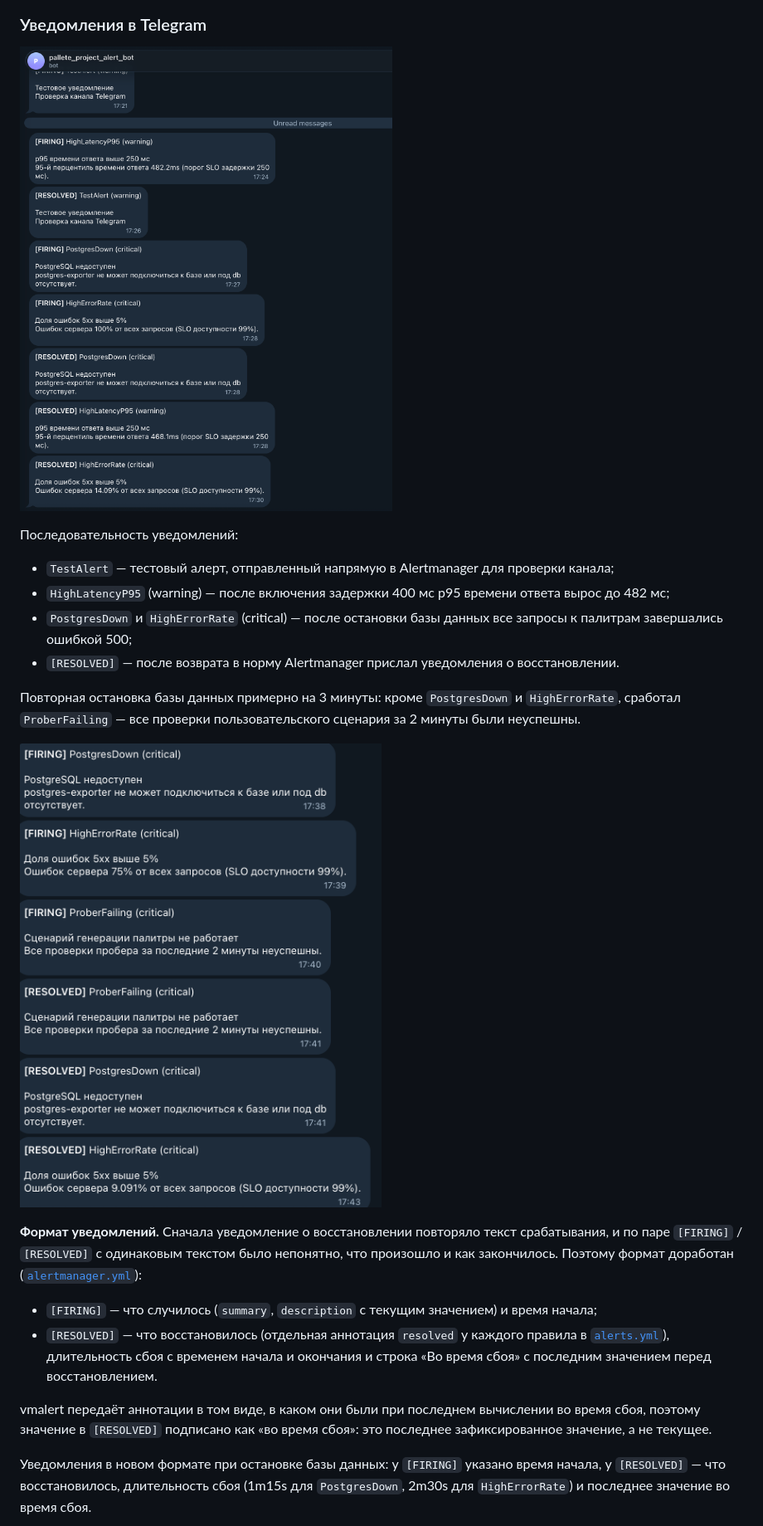
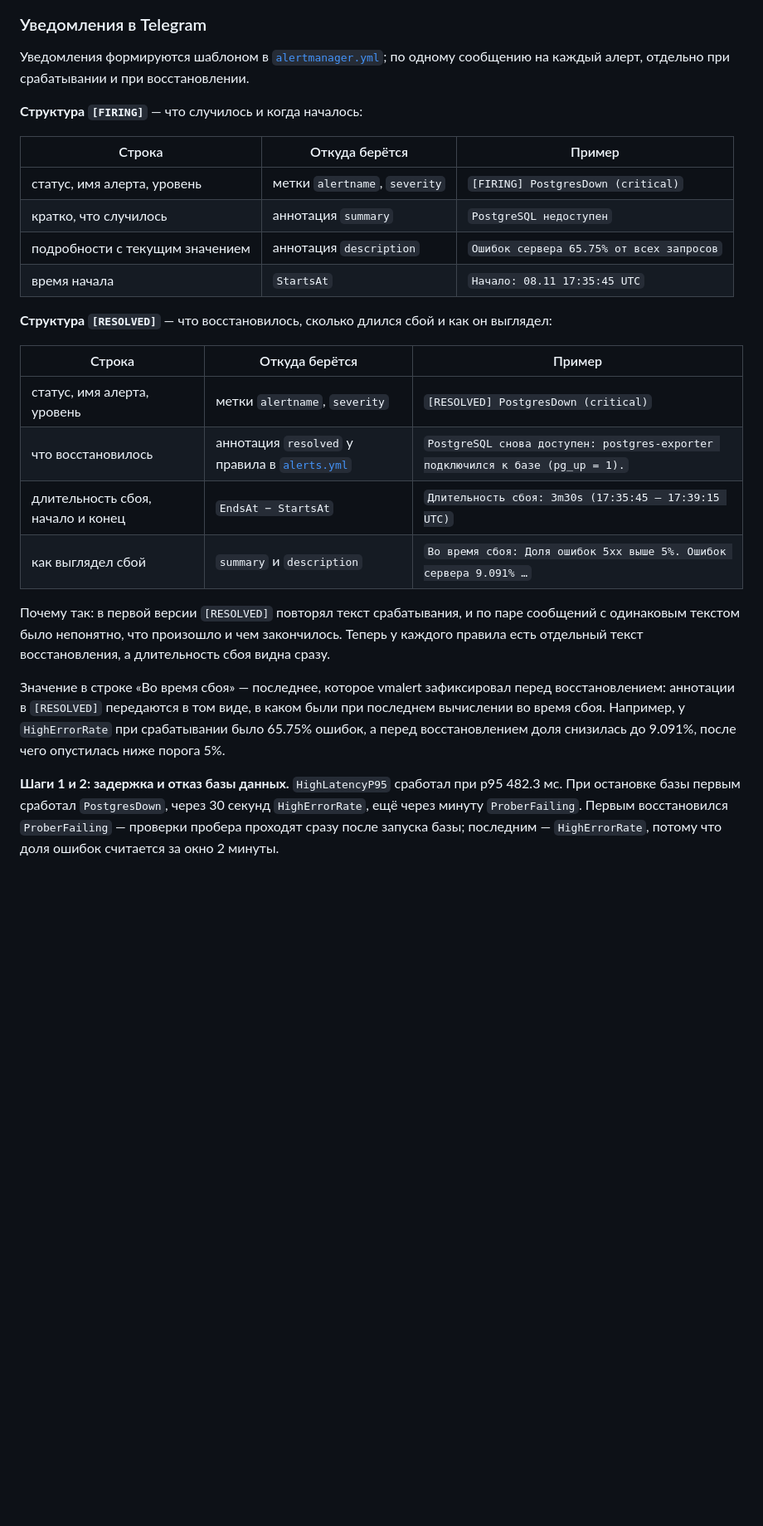
Before and after one commit to froggyriia/palette-project-SRE, a Markdown page: alerting/Отчёт.md, the part around one of its changes. Shown at 83% size. Rendered like a GitHub page; blank space fills up the shorter version.

```diff
--- a/alerting/Отчёт.md
+++ b/alerting/Отчёт.md
@@ -75,24 +74,29 @@ VictoriaMetrics ──(запросы раз в 15 с)── vmalert ──(ср
 
 ### Уведомления в Telegram
 
-![Уведомления в Telegram](screenshots/telegram.png)
+Уведомления формируются шаблоном в [`alertmanager.yml`](../k8s/monitoring/alerting/alertmanager.yml); по одному сообщению на каждый алерт, отдельно при срабатывании и при восстановлении.
 
-Последовательность уведомлений:
-- `TestAlert` — тестовый алерт, отправленный напрямую в Alertmanager для проверки канала;
-- `HighLatencyP95` (warning) — после включения задержки 400 мс p95 времени ответа вырос до 482 мс;
-- `PostgresDown` и `HighErrorRate` (critical) — после остановки базы данных все запросы к палитрам завершались ошибкой 500;
-- `[RESOLVED]` — после возврата в норму Alertmanager прислал уведомления о восстановлении.
+**Структура `[FIRING]`** — что случилось и когда началось:
 
-Повторная остановка базы данных примерно на 3 минуты: кроме `PostgresDown` и `HighErrorRate`, сработал `ProberFailing` — все проверки пользовательского сценария за 2 минуты были неуспешны.
+| Строка | Откуда берётся | Пример |
+|---|---|---|
+| статус, имя алерта, уровень | метки `alertname`, `severity` | `[FIRING] PostgresDown (critical)` |
+| кратко, что случилось | аннотация `summary` | `PostgreSQL недоступен` |
+| подробности с текущим значением | аннотация `description` | `Ошибок сервера 65.75% от всех запросов` |
+| время начала | `StartsAt` | `Начало: 08.11 17:35:45 UTC` |
 
-![Уведомления при отказе базы данных](screenshots/telegram-db-outage.png)
+**Структура `[RESOLVED]`** — что восстановилось, сколько длился сбой и как он выглядел:
 
-**Формат уведомлений.** Сначала уведомление о восстановлении повторяло текст срабатывания, и по паре `[FIRING]` / `[RESOLVED]` с одинаковым текстом было непонятно, что произошло и как закончилось. Поэтому формат доработан ([`alertmanager.yml`](../k8s/monitoring/alerting/alertmanager.yml)):
+| Строка | Откуда берётся | Пример |
+|---|---|---|
+| статус, имя алерта, уровень | метки `alertname`, `severity` | `[RESOLVED] PostgresDown (critical)` |
+| что восстановилось | аннотация `resolved` у правила в [`alerts.yml`](../k8s/monitoring/alerting/alerts.yml) | `PostgreSQL снова доступен: postgres-exporter подключился к базе (pg_up = 1).` |
+| длительность сбоя, начало и конец | `EndsAt − StartsAt` | `Длительность сбоя: 3m30s (17:35:45 – 17:39:15 UTC)` |
+| как выглядел сбой | `summary` и `description` | `Во время сбоя: Доля ошибок 5xx выше 5%. Ошибок сервера 9.091% …` |
 
-- `[FIRING]` — что случилось (`summary`, `description` с текущим значением) и время начала;
-- `[RESOLVED]` — что восстановилось (отдельная аннотация `resolved` у каждого правила в [`alerts.yml`](../k8s/monitoring/alerting/alerts.yml)), длительность сбоя с временем начала и окончания и строка «Во время сбоя» с последним значением перед восстановлением.
+Почему так: в первой версии `[RESOLVED]` повторял текст срабатывания, и по паре сообщений с одинаковым текстом было непонятно, что произошло и чем закончилось. Теперь у каждого правила есть отдельный текст восстановления, а длительность сбоя видна сразу.
 
-vmalert передаёт аннотации в том виде, в каком они были при последнем вычислении во время сбоя, поэтому значение в `[RESOLVED]` подписано как «во время сбоя»: это последнее зафиксированное значение, а не текущее.
+Значение в строке «Во время сбоя» — последнее, которое vmalert зафиксировал перед восстановлением: аннотации в `[RESOLVED]` передаются в том виде, в каком были при последнем вычислении во время сбоя. Например, у `HighErrorRate` при срабатывании было 65.75% ошибок, а перед восстановлением доля снизилась до 9.091%, после чего опустилась ниже порога 5%.
 
-Уведомления в новом формате при остановке базы данных: у `[FIRING]` указано время начала, у `[RESOLVED]` — что восстановилось, длительность сбоя (1m15s для `PostgresDown`, 2m30s для `HighErrorRate`) и последнее значение во время сбоя.
+**Шаги 1 и 2: задержка и отказ базы данных.** `HighLatencyP95` сработал при p95 482.3 мс. При остановке базы первым сработал `PostgresDown`, через 30 секунд `HighErrorRate`, ещё через минуту `ProberFailing`. Первым восстановился `ProberFailing` — проверки пробера проходят сразу после запуска базы; последним — `HighErrorRate`, потому что доля ошибок считается за окно 2 минуты.
 
```
Also changed, not shown: other parts of alerting/Отчёт.md (+11 -8 lines), alerting/screenshots/telegram-backend-down.png (added), alerting/screenshots/telegram-latency-db.png (added).
